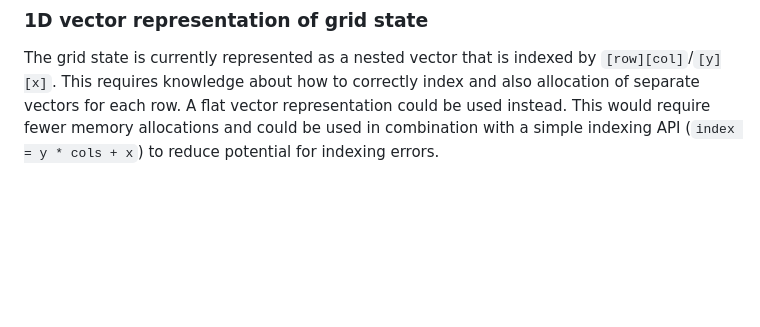
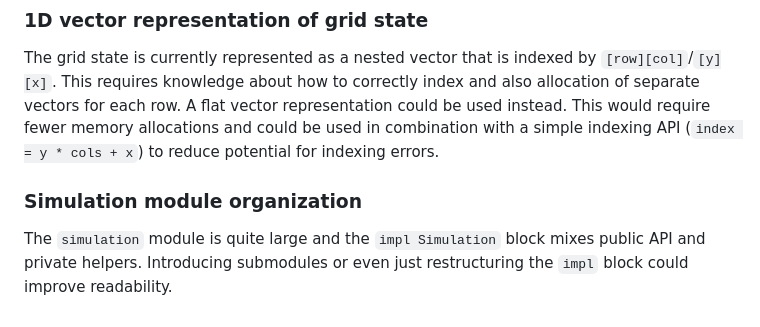
Before and after one commit to kaep/fangeleg, a Markdown page: README.md, the part around the change. Rendered like a GitHub page; blank space fills up the shorter version.

Commit message:
Add README section on improvements in Simulation
module organization.

```diff
--- a/README.md
+++ b/README.md
@@ -68,3 +68,7 @@ If the simulator engine is extended to track agent behavior, it is possible to a
 The grid state is currently represented as a nested vector that is indexed by `[row][col]`/`[y][x]`.
 This requires knowledge about how to correctly index and also allocation of separate vectors for each row.
 A flat vector representation could be used instead. This would require fewer memory allocations and could be used in combination with a simple indexing API (`index = y * cols + x`) to reduce potential for indexing errors.
+
+### Simulation module organization
+The `simulation` module is quite large and the `impl Simulation` block mixes public API and private helpers.
+Introducing submodules or even just restructuring the `impl` block could improve readability.
```
